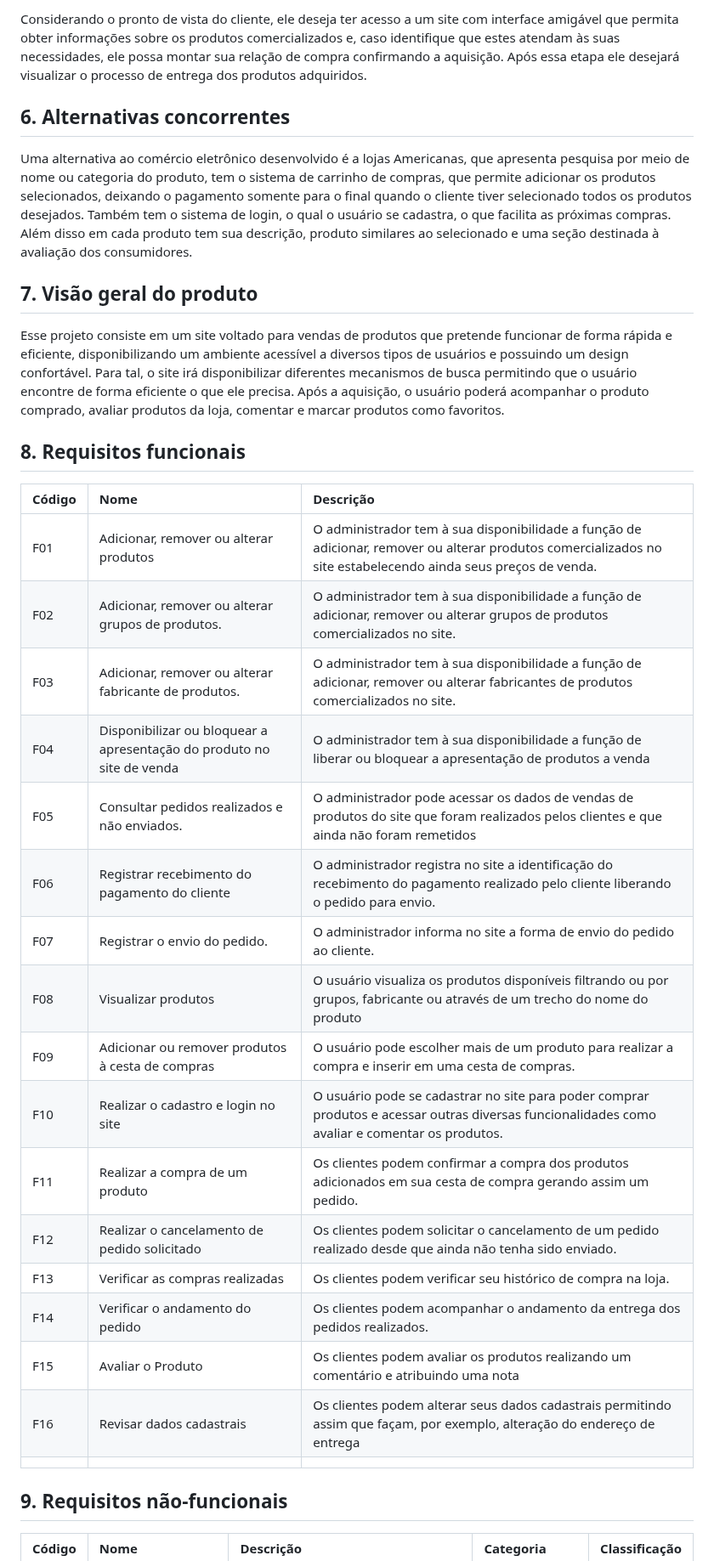
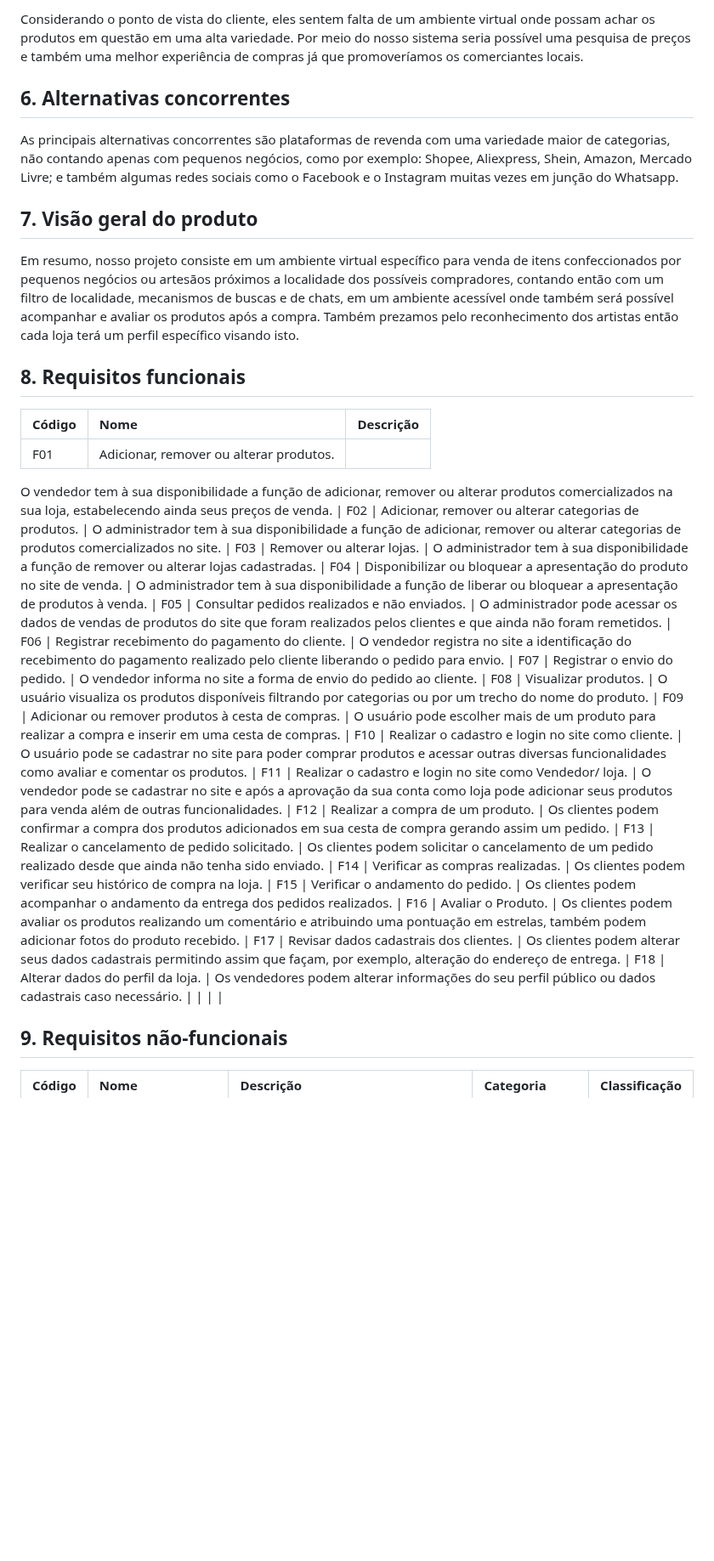
Before and after one commit to PI-InfoWeb-CNAT/2023-Soul_Arte, a Markdown page: docs/Documento_de_Visao.md, the part around one of its changes. Shown at 85% size. GitHub-like rendering; blank space fills up the shorter version.

```diff
--- a/docs/Documento_de_Visao.md
+++ b/docs/Documento_de_Visao.md
@@ -39,31 +44,37 @@ Considerando o pronto de vista do lojista, administrador do site, sua principal
 
-Considerando o pronto de vista do cliente, ele deseja ter acesso a um site com interface amigável que permita obter informações sobre os produtos comercializados e, caso identifique que estes atendam às suas necessidades, ele possa montar sua relação de compra confirmando a aquisição. Após essa etapa ele desejará visualizar o processo de entrega dos produtos adquiridos.
+Considerando o ponto de vista do cliente, eles sentem falta de um ambiente virtual onde possam achar os produtos em questão em uma alta variedade. Por meio do nosso sistema seria possível uma pesquisa de preços e também uma melhor experiência de compras já que promoveríamos os comerciantes locais.
+
 
 ## 6. Alternativas concorrentes
-Uma alternativa ao comércio eletrônico desenvolvido é a lojas Americanas, que apresenta pesquisa por meio de nome ou categoria do produto, tem o sistema de carrinho de compras, que permite adicionar os produtos selecionados, deixando o pagamento somente para o final quando o cliente tiver selecionado todos os produtos desejados. Também tem o sistema de login, o qual o usuário se cadastra, o que facilita as próximas compras. Além disso em cada produto tem sua descrição, produto similares ao selecionado e uma seção destinada à avaliação dos consumidores.
+As principais alternativas concorrentes são plataformas de revenda com uma variedade maior de categorias, não contando apenas com pequenos negócios, como por exemplo: Shopee, Aliexpress, Shein, Amazon, Mercado Livre; e também algumas redes sociais como o Facebook e o Instagram muitas vezes em junção do Whatsapp.
+
 
 ## 7.	Visão geral do produto
-Esse projeto consiste em um site voltado para vendas de produtos que pretende funcionar de forma rápida e eficiente, disponibilizando um ambiente acessível a diversos tipos de usuários e possuindo um design confortável. Para tal, o site irá disponibilizar diferentes mecanismos de busca permitindo que o usuário encontre de forma eficiente o que ele precisa. Após a aquisição, o usuário poderá acompanhar o produto comprado, avaliar produtos da loja, comentar e marcar produtos como favoritos.
+Em resumo, nosso projeto consiste em um ambiente virtual específico para venda de itens confeccionados por pequenos negócios ou artesãos próximos a localidade dos possíveis compradores, contando então com um filtro de localidade, mecanismos de buscas e de chats, em um ambiente acessível onde também será possível acompanhar e avaliar os produtos após a compra. Também prezamos pelo reconhecimento dos artistas então cada loja terá um perfil específico visando isto.
+
 
 ## 8.	Requisitos funcionais
 | Código | Nome | Descrição |
 |:---  |:--- |:--- |
-| F01	| Adicionar, remover ou alterar produtos | O administrador tem à sua disponibilidade a função de adicionar, remover ou alterar produtos comercializados no site estabelecendo ainda seus preços de venda.
-| F02	| Adicionar, remover ou alterar grupos de produtos.	| O administrador tem à sua disponibilidade a função de adicionar, remover ou alterar grupos de produtos comercializados no site.
-| F03	| Adicionar, remover ou alterar fabricante de produtos.	| O administrador tem à sua disponibilidade a função de adicionar, remover ou alterar fabricantes de produtos comercializados no site.
-| F04	| Disponibilizar ou bloquear a apresentação do produto no site de venda	| O administrador tem à sua disponibilidade a função de liberar ou bloquear a apresentação de produtos a venda
-| F05	| Consultar pedidos realizados e não enviados.	| O administrador pode acessar os dados de vendas de produtos do site que foram realizados pelos clientes e que ainda não foram remetidos
-| F06	| Registrar recebimento do pagamento do cliente	| O administrador registra no site a identificação do recebimento do pagamento realizado pelo cliente liberando o pedido para envio.
-| F07	| Registrar o envio do pedido.	| O administrador informa no site a forma de envio do pedido ao cliente.
-| F08	| Visualizar produtos	| O usuário visualiza os produtos disponíveis filtrando ou por grupos, fabricante ou através de um trecho do nome do produto
-| F09	| Adicionar ou remover produtos à cesta de compras	| O usuário  pode escolher mais de um produto para realizar a compra e inserir em uma cesta de compras.
-| F10	| Realizar o cadastro e login no site	| O usuário pode se cadastrar no site para poder comprar produtos e acessar outras diversas funcionalidades como avaliar e comentar os produtos.
-| F11	| Realizar a compra de um produto	| Os clientes podem confirmar a compra dos produtos adicionados em sua cesta de compra gerando assim um pedido.
-| F12	| Realizar o cancelamento de pedido solicitado	| Os clientes podem solicitar o cancelamento de um pedido realizado desde que ainda não tenha sido enviado.
-| F13	| Verificar as compras realizadas	| Os clientes podem verificar seu histórico de compra na loja.
-| F14	| Verificar o andamento do pedido	| Os clientes podem acompanhar o andamento da entrega dos pedidos realizados.
-| F15	| Avaliar o Produto	| Os clientes podem avaliar os produtos realizando um comentário e atribuindo uma nota
-| F16 	| Revisar dados cadastrais	| Os clientes podem alterar seus dados cadastrais permitindo assim que façam, por exemplo, alteração do endereço de entrega
+| F01	| Adicionar, remover ou alterar produtos.|
+O vendedor tem à sua disponibilidade a função de adicionar, remover ou alterar produtos comercializados na sua loja, estabelecendo ainda seus preços de venda.
+| F02	| Adicionar, remover ou alterar categorias de produtos.	| O administrador tem à sua disponibilidade a função de adicionar, remover ou alterar categorias de produtos comercializados no site.
+| F03	| Remover ou alterar lojas.	| O administrador tem à sua disponibilidade a função de remover ou alterar lojas cadastradas.
+| F04	| Disponibilizar ou bloquear a apresentação do produto no site de venda.	| O administrador tem à sua disponibilidade a função de liberar ou bloquear a apresentação de produtos à venda.
+| F05	| Consultar pedidos realizados e não enviados.	| O administrador pode acessar os dados de vendas de produtos do site que foram realizados pelos clientes e que ainda não foram remetidos.
+| F06	| Registrar recebimento do pagamento do cliente.	| O vendedor registra no site a identificação do recebimento do pagamento realizado pelo cliente liberando o pedido para envio.
+| F07	| Registrar o envio do pedido.	| O vendedor informa no site a forma de envio do pedido ao cliente.
+| F08	| Visualizar produtos.	| O usuário visualiza os produtos disponíveis filtrando por categorias ou por um trecho do nome do produto.
+| F09	| Adicionar ou remover produtos à cesta de compras.	| O usuário pode escolher mais de um produto para realizar a compra e inserir em uma cesta de compras.
+| F10	| Realizar o cadastro e login no site como cliente.	| O usuário pode se cadastrar no site para poder comprar produtos e acessar outras diversas funcionalidades como avaliar e comentar os produtos.
+| F11	| Realizar o cadastro e login no site como Vendedor/ loja.	| O vendedor pode se cadastrar no site e após a aprovação da sua conta como loja pode adicionar seus produtos para venda além de outras funcionalidades.
+| F12	| Realizar a compra de um produto.	| Os clientes podem confirmar a compra dos produtos adicionados em sua cesta de compra gerando assim um pedido.
+| F13	| Realizar o cancelamento de pedido solicitado.	| Os clientes podem solicitar o cancelamento de um pedido realizado desde que ainda não tenha sido enviado.
+| F14	| Verificar as compras realizadas.	| Os clientes podem verificar seu histórico de compra na loja.
+| F15	| Verificar o andamento do pedido.	| Os clientes podem acompanhar o andamento da entrega dos pedidos realizados.
+| F16 	| Avaliar o Produto.	| Os clientes podem avaliar os produtos realizando um comentário e atribuindo uma pontuação em estrelas, também podem adicionar fotos do produto recebido.
+| F17 	| Revisar dados cadastrais dos clientes.	| Os clientes podem alterar seus dados cadastrais permitindo assim que façam, por exemplo, alteração do endereço de entrega.
+| F18 	| Alterar dados do perfil da loja.	| Os vendedores podem alterar informações do seu perfil público ou dados cadastrais caso necessário.
 | | | |
 
 ## 9.	Requisitos não-funcionais
```
Also changed, not shown: other parts of docs/Documento_de_Visao.md (+19 -14 lines).
